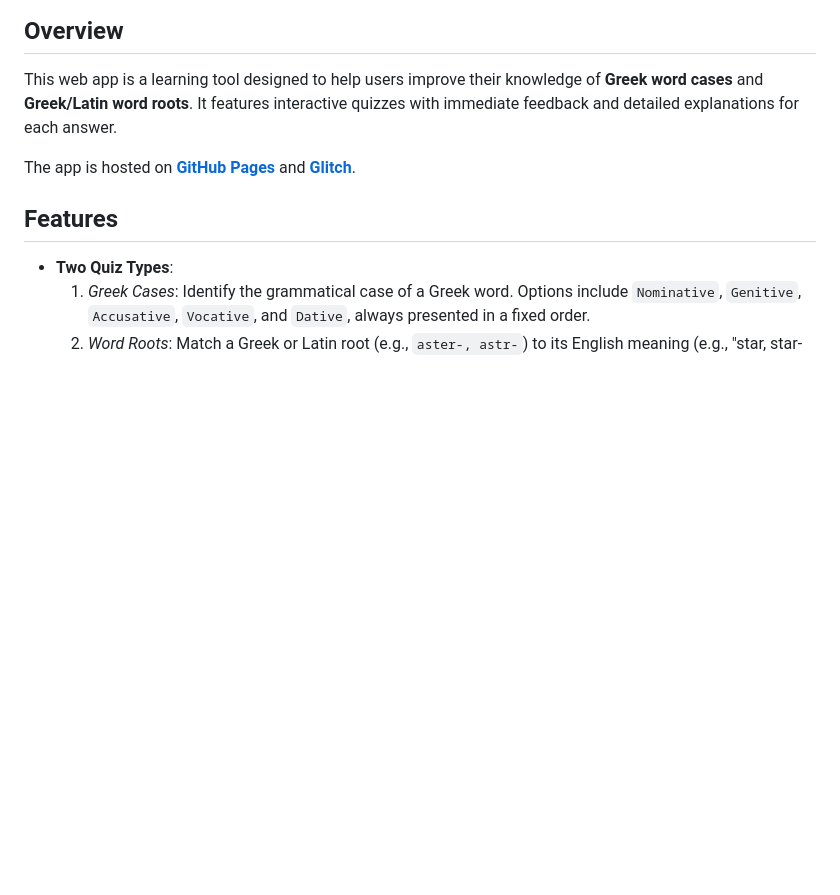
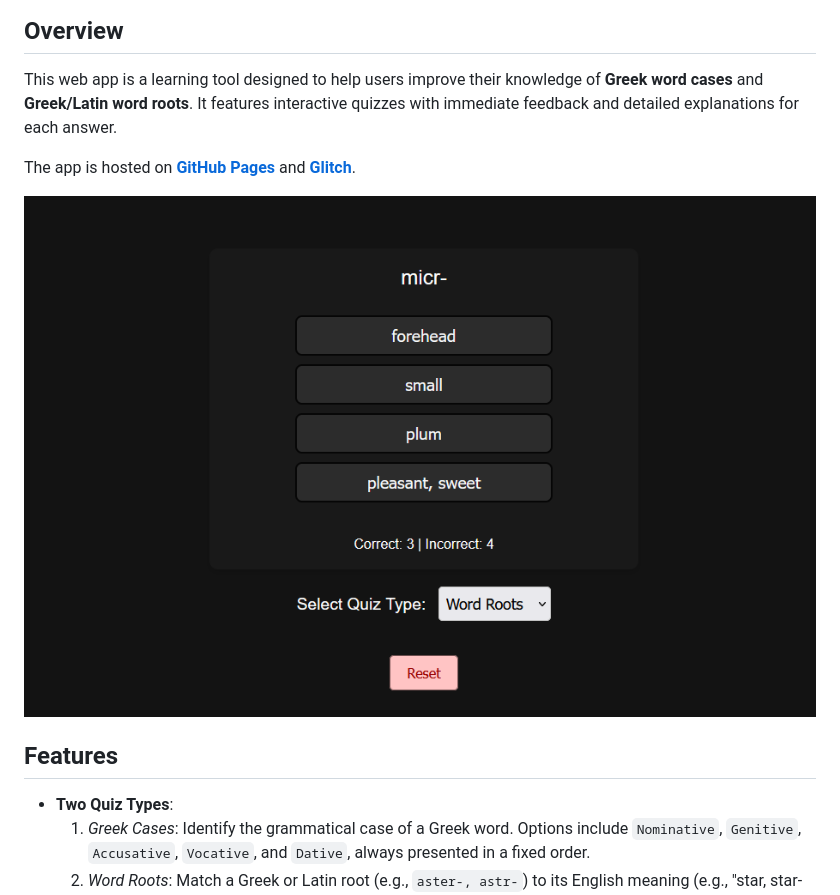
Before and after one commit to kay-who-codes/Greek-Quiz, a Markdown page: README.md, the part around the change. Drawn GitHub-style; blank space fills up the shorter version.

```diff
--- a/README.md
+++ b/README.md
@@ -4,6 +4,8 @@
 This web app is a learning tool designed to help users improve their knowledge of **Greek word cases** and **Greek/Latin word roots**. It features interactive quizzes with immediate feedback and detailed explanations for each answer.
 
 The app is hosted on **[GitHub Pages](https://kay-who-codes.github.io/Greek-Quiz/)** and **[Glitch](https://jumpy-flicker-height.glitch.me)**.
+
+![App Image](Non-App/Greek%20Quiz.png)
 
 ## Features
 - **Two Quiz Types**:
```
